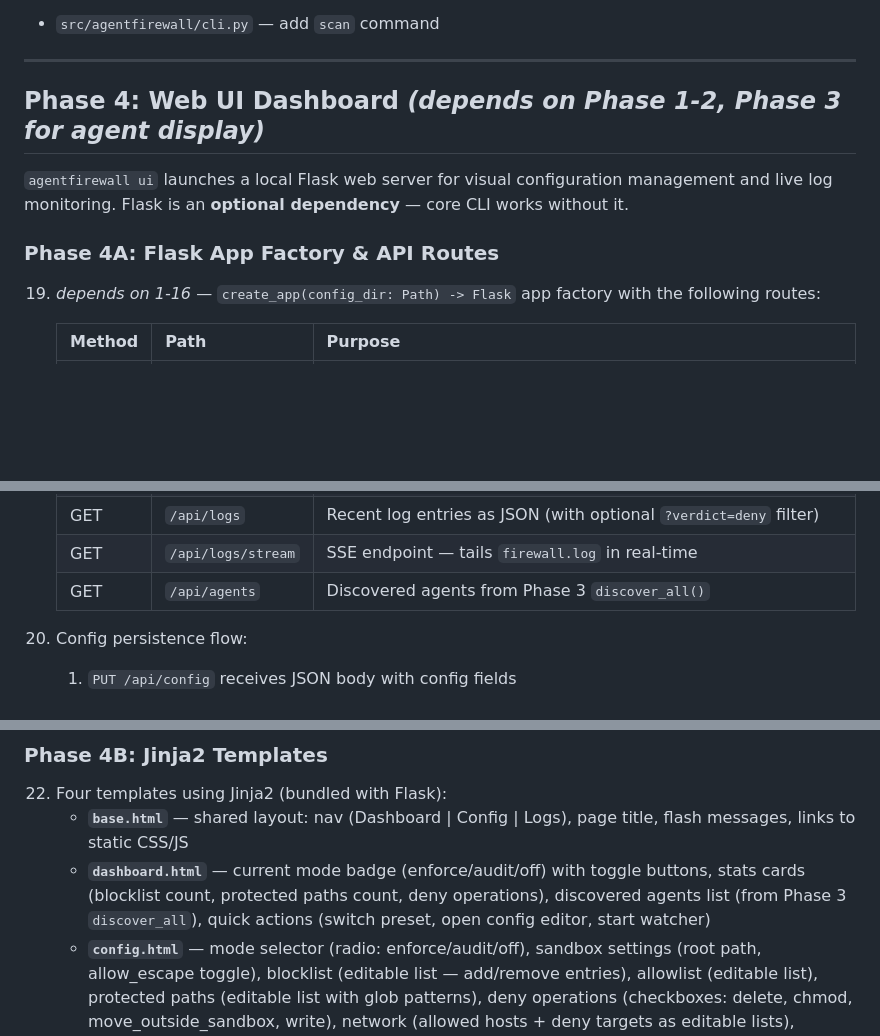
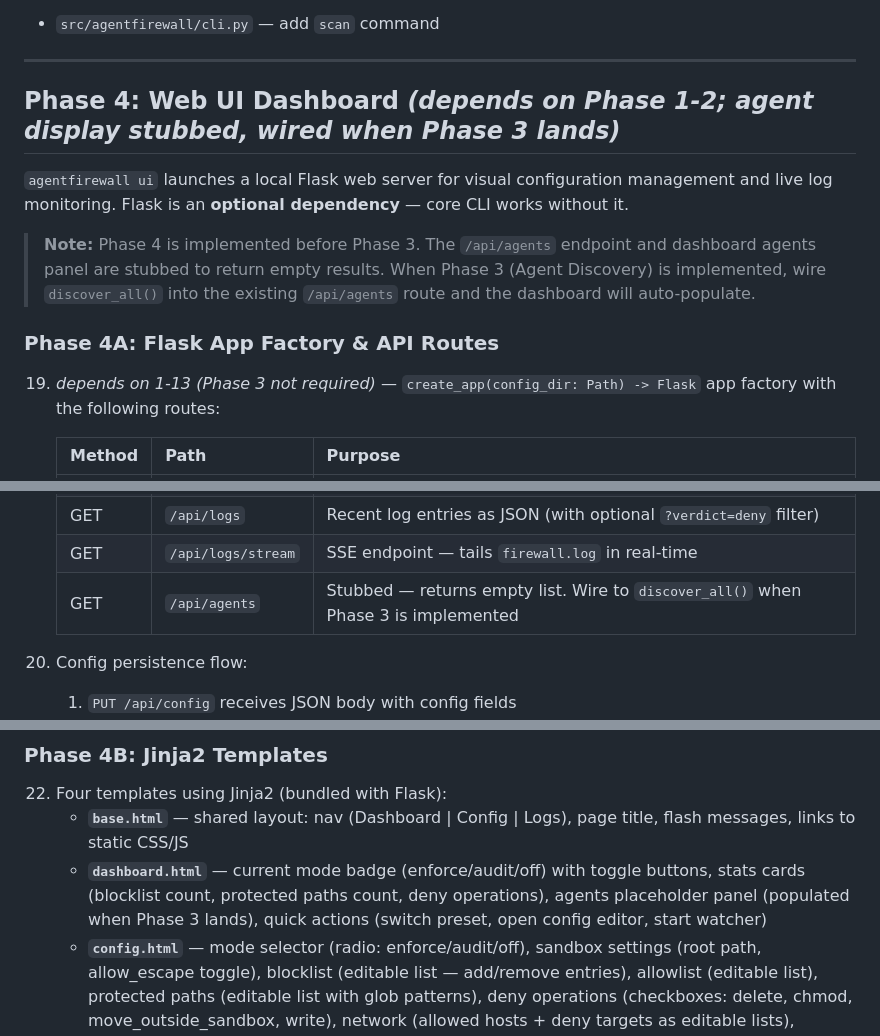
Before and after one commit to Wissam-El-Labban/agentwall, a Markdown page: PLAN.md, 3 parts joined by grey strips. GitHub-like rendering; blank space fills up the shorter version.

Commit message:
modified phase 4 in the plan as we will be skipping the agent detector and going straight into the UI

```diff
--- a/PLAN.md
+++ b/PLAN.md
@@ -822,13 +822,15 @@ Auto-detect which LLM agents are installed on the system and in the current proj
 
 ---
 
-## Phase 4: Web UI Dashboard *(depends on Phase 1-2, Phase 3 for agent display)*
+## Phase 4: Web UI Dashboard *(depends on Phase 1-2; agent display stubbed, wired when Phase 3 lands)*
 
 `agentfirewall ui` launches a local Flask web server for visual configuration management and live log monitoring. Flask is an **optional dependency** — core CLI works without it.
 
+> **Note:** Phase 4 is implemented before Phase 3. The `/api/agents` endpoint and dashboard agents panel are stubbed to return empty results. When Phase 3 (Agent Discovery) is implemented, wire `discover_all()` into the existing `/api/agents` route and the dashboard will auto-populate.
+
 ### Phase 4A: Flask App Factory & API Routes
 
-19. *depends on 1-16* — `create_app(config_dir: Path) -> Flask` app factory with the following routes:
+19. *depends on 1-13 (Phase 3 not required)* — `create_app(config_dir: Path) -> Flask` app factory with the following routes:
 
     | Method | Path | Purpose |
     |---|---|---|
@@ -840,7 +842,7 @@ Auto-detect which LLM agents are installed on the system and in the current proj
     | POST | `/api/preset` | Switch to a preset, persist |
     | GET | `/api/logs` | Recent log entries as JSON (with optional `?verdict=deny` filter) |
     | GET | `/api/logs/stream` | SSE endpoint — tails `firewall.log` in real-time |
-    | GET | `/api/agents` | Discovered agents from Phase 3 `discover_all()` |
+    | GET | `/api/agents` | Stubbed — returns empty list. Wire to `discover_all()` when Phase 3 is implemented |
 
 20. Config persistence flow:
     1. `PUT /api/config` receives JSON body with config fields
@@ -861,7 +863,7 @@ Auto-detect which LLM agents are installed on the system and in the current proj
 
 22. Four templates using Jinja2 (bundled with Flask):
     - **`base.html`** — shared layout: nav (Dashboard | Config | Logs), page title, flash messages, links to static CSS/JS
-    - **`dashboard.html`** — current mode badge (enforce/audit/off) with toggle buttons, stats cards (blocklist count, protected paths count, deny operations), discovered agents list (from Phase 3 `discover_all`), quick actions (switch preset, open config editor, start watcher)
+    - **`dashboard.html`** — current mode badge (enforce/audit/off) with toggle buttons, stats cards (blocklist count, protected paths count, deny operations), agents placeholder panel (populated when Phase 3 lands), quick actions (switch preset, open config editor, start watcher)
     - **`config.html`** — mode selector (radio: enforce/audit/off), sandbox settings (root path, allow_escape toggle), blocklist (editable list — add/remove entries), allowlist (editable list), protected paths (editable list with glob patterns), deny operations (checkboxes: delete, chmod, move_outside_sandbox, write), network (allowed hosts + deny targets as editable lists), logging settings (enabled toggle, level select), preset quick-switch dropdown, save button → `PUT /api/config`
     - **`logs.html`** — filter bar (verdict filter: all/allow/deny/warn, search box), log table (timestamp, action_type, target, verdict, rule, detail), auto-scroll with live SSE updates, pause/resume button
 
```
Also changed, not shown: other parts of PLAN.md (+1 -1 lines).
